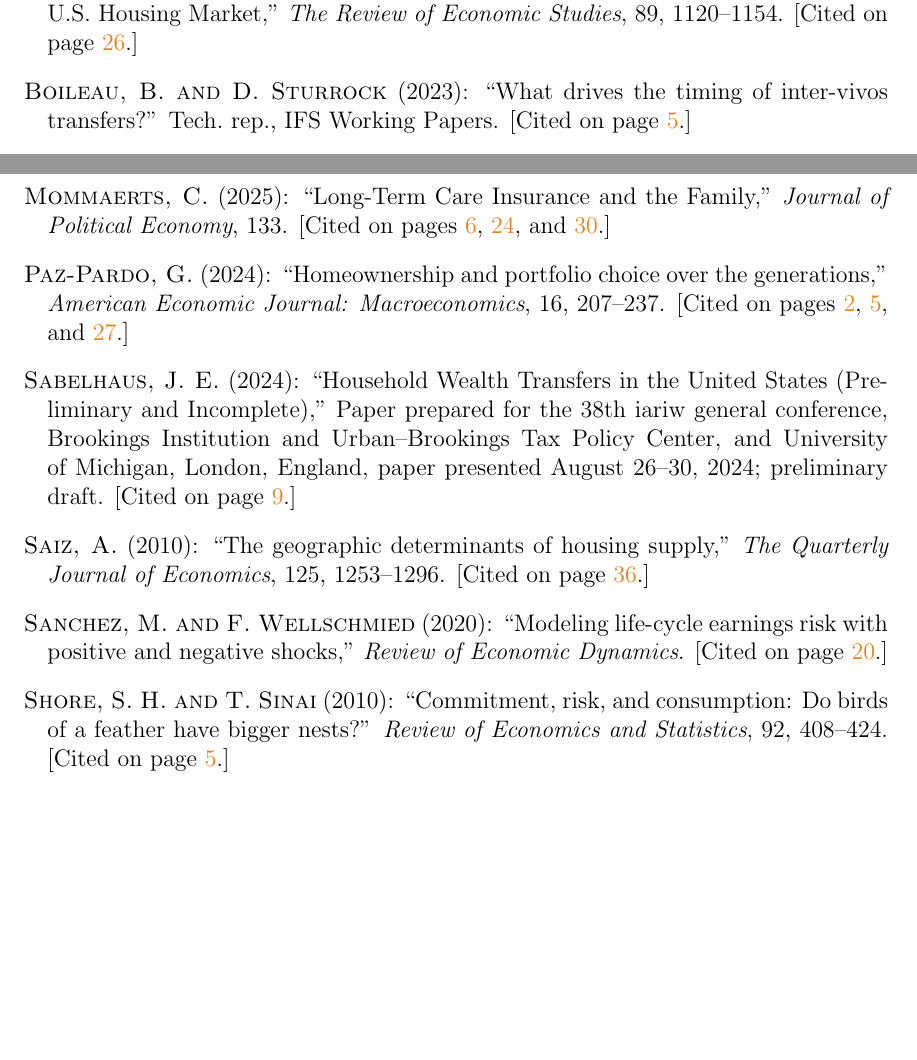
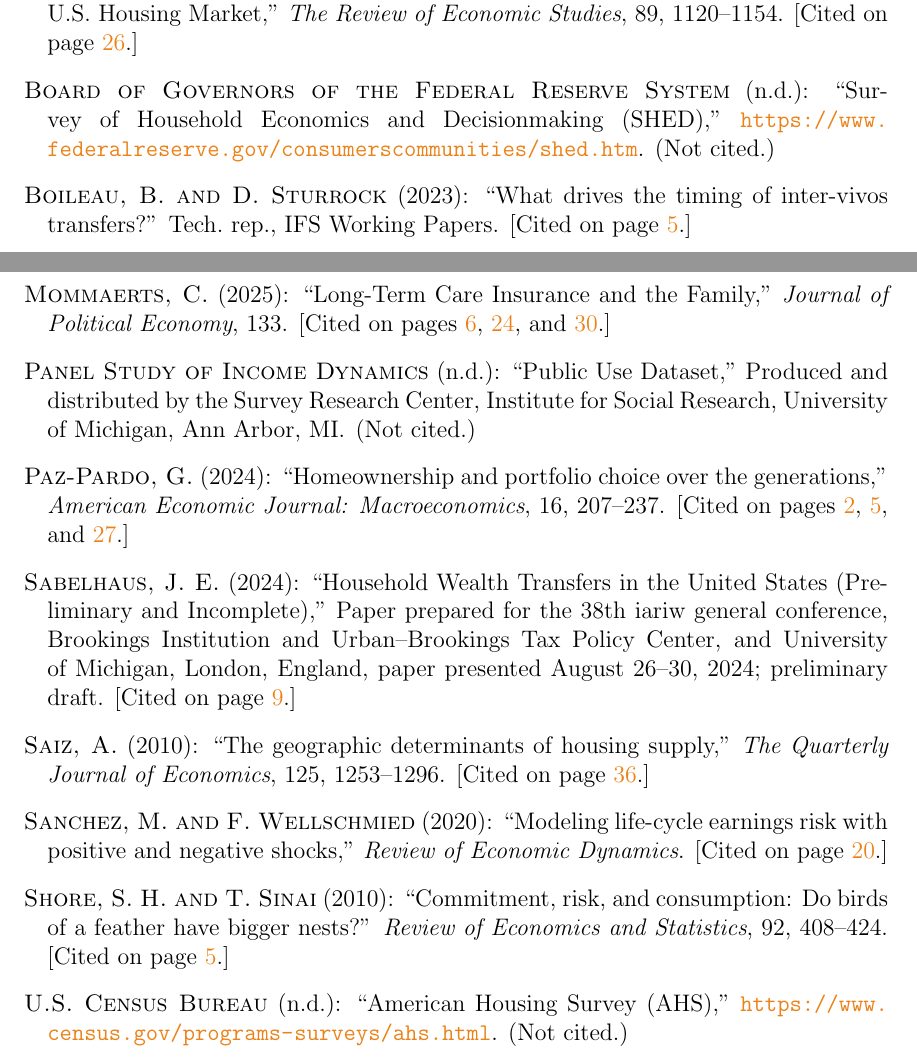
Before and after one commit to eirikbrandsaas/HomeownershipBankMomDad.jl, a LaTeX paper (docs/Homeownership_BankOfMomAndDad.tex, which reads docs/bibliography.bib): two parts of pages 45 and 48 of 66, joined at a grey line, cut so that both start at the same text, the shorter picture padded with empty space. Compiled offline with pdfLaTeX.

Commit message:
FEDSstuff

```diff
--- a/docs/bibliography.bib
+++ b/docs/bibliography.bib
@@ -947,3 +947,24 @@
   year         = {2024},
   note         = {Paper presented August 26--30, 2024; preliminary draft}
 }
+
+@misc{SHED,
+  author       = {{Board of Governors of the Federal Reserve System}},
+  title        = {Survey of Household Economics and Decisionmaking (SHED)},
+  howpublished = {\url{https://www.federalreserve.gov/consumerscommunities/shed.htm}},
+  year         = {n.d.}
+}
+
+@misc{AHS,
+  author       = {{U.S. Census Bureau}},
+  title        = {American Housing Survey (AHS)},
+  howpublished = {\url{https://www.census.gov/programs-surveys/ahs.html}},
+  year         = {n.d.}
+}
+
+@misc{PSID,
+  author       = {{Panel Study of Income Dynamics}},
+  title        = {Public Use Dataset},
+  howpublished = {Produced and distributed by the Survey Research Center, Institute for Social Research, University of Michigan, Ann Arbor, MI},
+  year         = {n.d.}
+}
```
Also changed, not shown: docs/Homeownership_BankOfMomAndDad.tex (+1 -0 lines), docs/Homeownership_BankOfMomAndDad.pdf.
